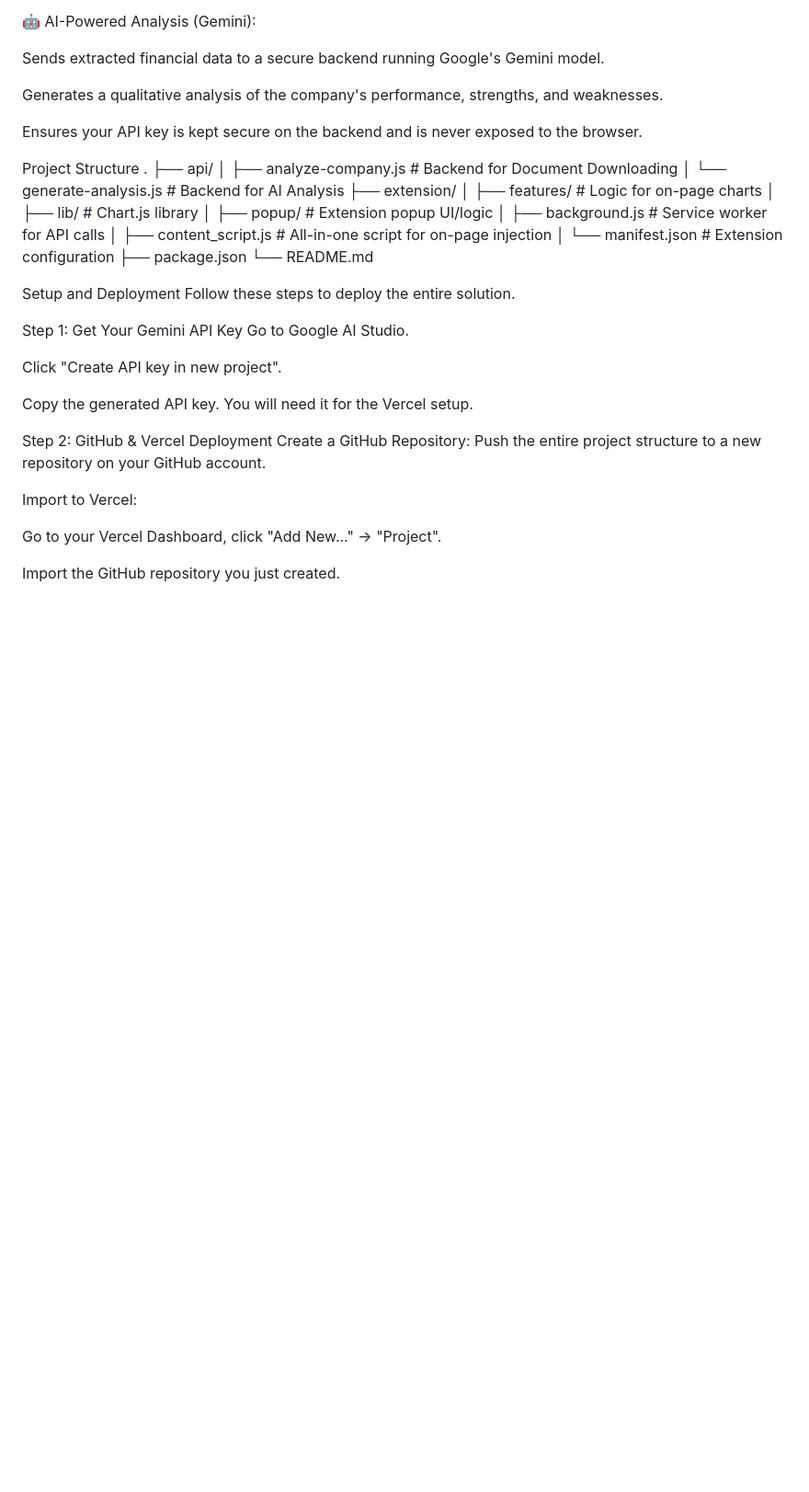
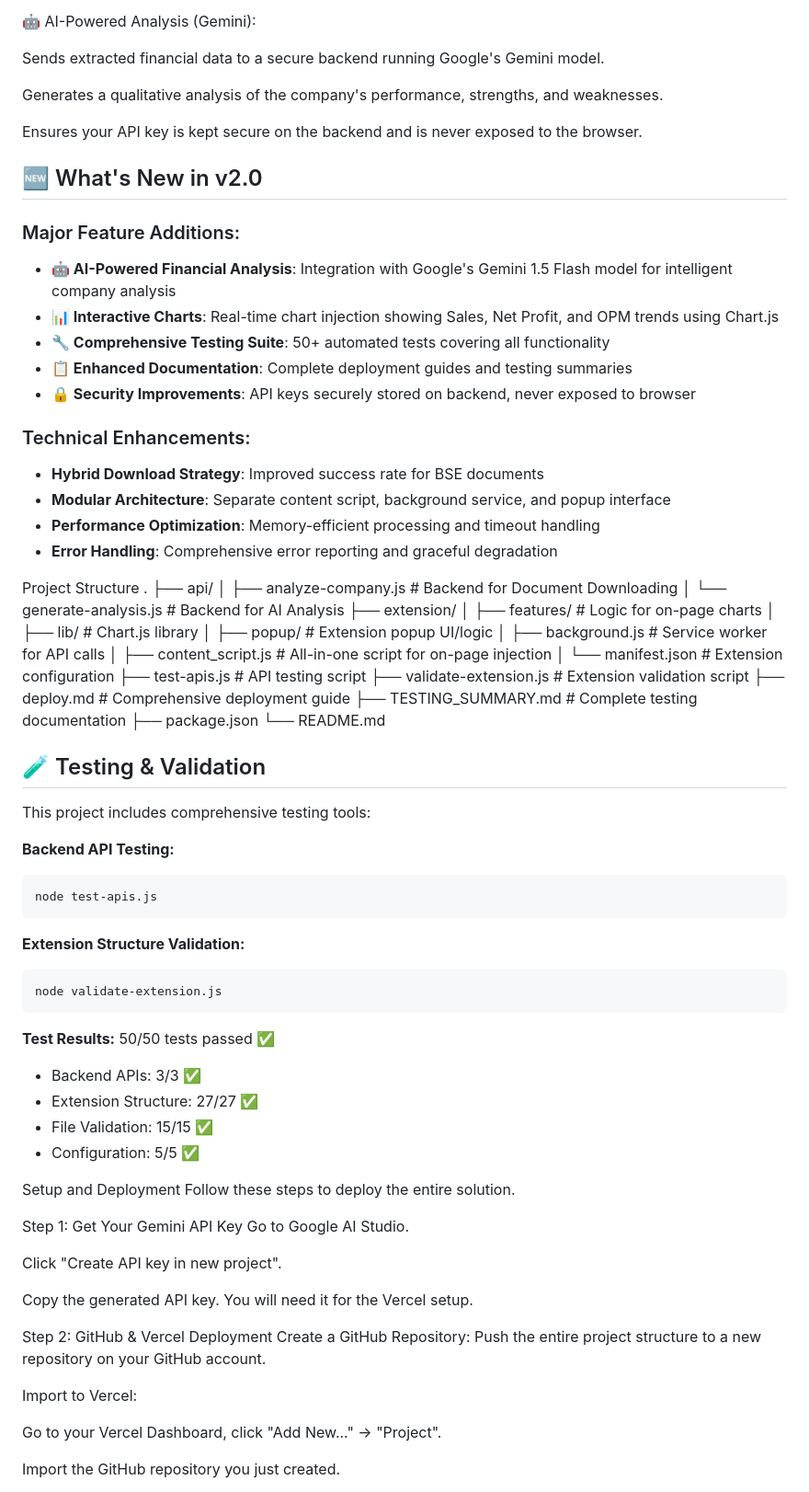
Before and after one commit to anup1311/mental_funda, a Markdown page: README.md, the part around one of its changes. Shown at 92% size. Rendered like a GitHub page; blank space fills up the shorter version.

Commit message:
Update README to reflect v2.0 features and comprehensive testing

````diff
--- a/README.md
+++ b/README.md
@@ -24,11 +24,26 @@ Generates a qualitative analysis of the company's performance, strengths, and we
 
 Ensures your API key is kept secure on the backend and is never exposed to the browser.
 
+## 🆕 What's New in v2.0
+
+### Major Feature Additions:
+- **🤖 AI-Powered Financial Analysis**: Integration with Google's Gemini 1.5 Flash model for intelligent company analysis
+- **📊 Interactive Charts**: Real-time chart injection showing Sales, Net Profit, and OPM trends using Chart.js
+- **🔧 Comprehensive Testing Suite**: 50+ automated tests covering all functionality
+- **📋 Enhanced Documentation**: Complete deployment guides and testing summaries
+- **🔒 Security Improvements**: API keys securely stored on backend, never exposed to browser
+
+### Technical Enhancements:
+- **Hybrid Download Strategy**: Improved success rate for BSE documents
+- **Modular Architecture**: Separate content script, background service, and popup interface
+- **Performance Optimization**: Memory-efficient processing and timeout handling
+- **Error Handling**: Comprehensive error reporting and graceful degradation
+
 Project Structure
 .
 ├── api/
 │   ├── analyze-company.js     # Backend for Document Downloading
-│   └── generate-analysis.js     # Backend for AI Analysis
+│   └── generate-analysis.js   # Backend for AI Analysis
 ├── extension/
 │   ├── features/              # Logic for on-page charts
 │   ├── lib/                   # Chart.js library
@@ -36,8 +51,32 @@ Project Structure
 │   ├── background.js          # Service worker for API calls
 │   ├── content_script.js      # All-in-one script for on-page injection
 │   └── manifest.json          # Extension configuration
+├── test-apis.js               # API testing script
+├── validate-extension.js      # Extension validation script
+├── deploy.md                  # Comprehensive deployment guide
+├── TESTING_SUMMARY.md         # Complete testing documentation
 ├── package.json
 └── README.md
+
+## 🧪 Testing & Validation
+
+This project includes comprehensive testing tools:
+
+**Backend API Testing:**
+```bash
+node test-apis.js
+```
+
+**Extension Structure Validation:**
+```bash
+node validate-extension.js
+```
+
+**Test Results:** 50/50 tests passed ✅
+- Backend APIs: 3/3 ✅
+- Extension Structure: 27/27 ✅
+- File Validation: 15/15 ✅
+- Configuration: 5/5 ✅
 
 Setup and Deployment
 Follow these steps to deploy the entire solution.
````
Also changed, not shown: other parts of README.md (+24 -0 lines).
